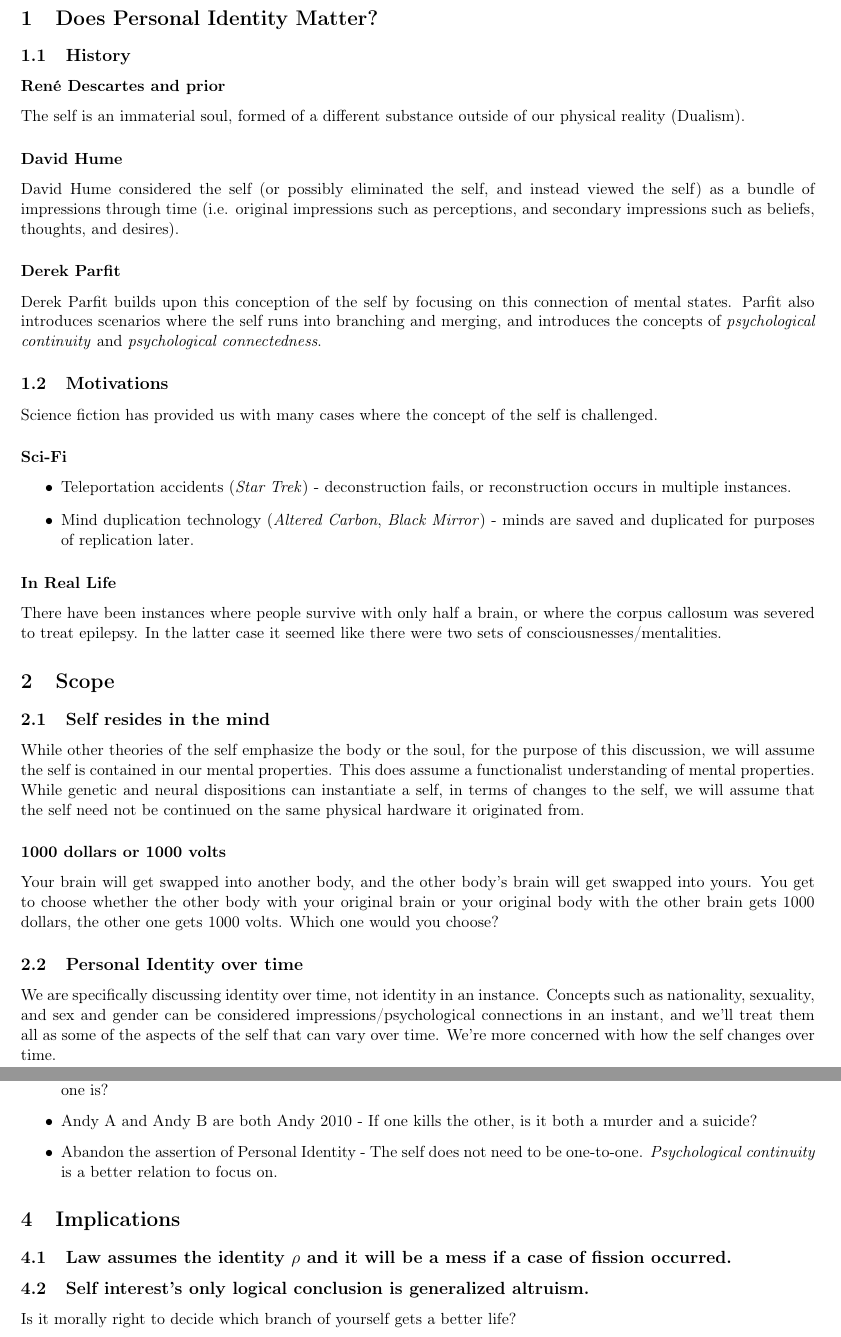
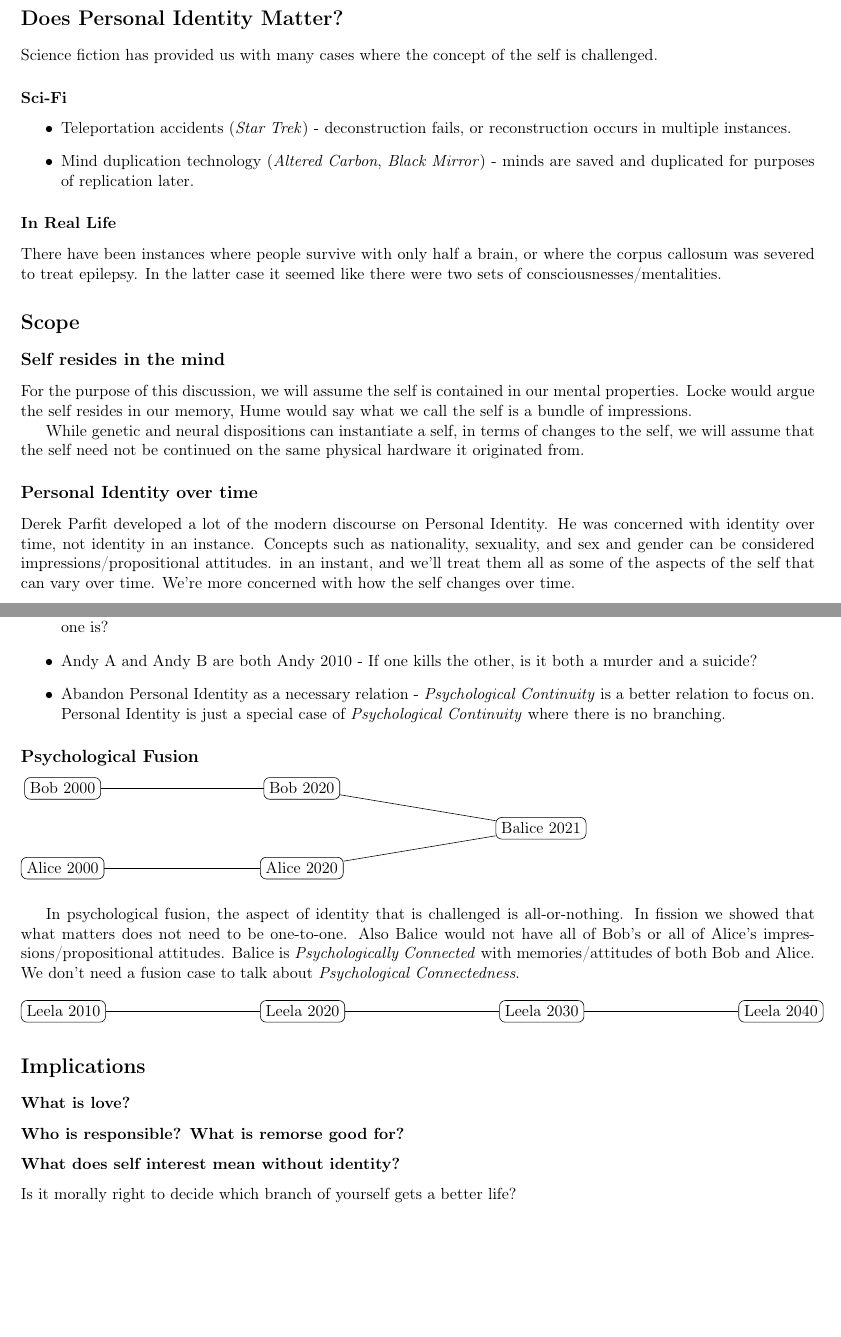
Before and after one commit to MElemental/DoesIdentityMatter, a LaTeX document (PersonalIdentity.tex): two parts of pages 1 and 2 of 2, joined at a grey line, cut so that both start at the same text, the shorter picture padded with empty space. Compiled offline with pdfLaTeX.

Commit message:
Integrated history secton to include fusion cases

```diff
--- a/PersonalIdentity.tex
+++ b/PersonalIdentity.tex
@@ -14,7 +14,6 @@
 \usepackage{hyperref}
 \usepackage[margin=0.5in]{geometry}
 \usepackage{tikz}
-\setcounter{secnumdepth}{2}
 \date{}
 \title{Does Identity Matter?}
 \hypersetup{
@@ -27,63 +26,41 @@
 \begin{document}
 
 
-\section{Does Personal Identity Matter?}
-\label{sec:org1a2301a}
-\subsection{History}
-\label{sec:orgff30f97}
-\subsubsection*{René Descartes and prior}
-\label{sec:org6cd0abb}
-The self is an immaterial soul, formed of a different substance outside of our physical reality (Dualism).
-
-\subsubsection*{David Hume}
-\label{sec:org2e5350b}
-David Hume considered the self (or possibly eliminated the self, and instead viewed the self) as a bundle of impressions through time (i.e. original impressions such as perceptions, and secondary impressions such as beliefs, thoughts, and desires).
-
-\subsubsection*{Derek Parfit}
-\label{sec:org9da1726}
-Derek Parfit builds upon this conception of the self by focusing on this connection of mental states.
-Parfit also introduces scenarios where the self runs into branching and merging, and introduces the concepts of \emph{psychological continuity} and \emph{psychological connectedness}.
-
-\subsection{Motivations}
-\label{sec:org69dd6c5}
+\section*{Does Personal Identity Matter?}
+\label{sec:org165cbdf}
 Science fiction has provided us with many cases where the concept of the self is challenged.
 
 \subsubsection*{Sci-Fi}
-\label{sec:org57d7100}
+\label{sec:orgcc1afd2}
 \begin{itemize}
 \item Teleportation accidents (\emph{Star Trek}) -
-\label{sec:orgefd4355}
+\label{sec:org65c92cf}
 deconstruction fails, or reconstruction occurs in multiple instances.
 
 \item Mind duplication technology (\emph{Altered Carbon}, \emph{Black Mirror}) -
-\label{sec:orgbefe28e}
+\label{sec:org7904153}
 minds are saved and duplicated for purposes of replication later.
 \end{itemize}
 
 \subsubsection*{In Real Life}
-\label{sec:orga8d9bd6}
+\label{sec:orgb589a9f}
 There have been instances where people survive with only half a brain, or where the corpus callosum was severed to treat epilepsy.
 In the latter case it seemed like there were two sets of consciousnesses/mentalities.
 
-\section{Scope}
-\label{sec:org5dcd830}
-\subsection{Self resides in the mind}
-\label{sec:org568a6d0}
-While other theories of the self emphasize the body or the soul,
-for the purpose of this discussion,
+\section*{Scope}
+\label{sec:orge81f7da}
+\subsection*{Self resides in the mind}
+\label{sec:orgd13a34e}
+For the purpose of this discussion,
 we will assume the self is contained in our mental properties.
-This does assume a functionalist understanding of mental properties.
+Locke would argue the self resides in our memory, Hume would say what we call the self is a bundle of impressions.
+
 While genetic and neural dispositions can instantiate a self, in terms of changes to the self, we will assume that the self need not be continued on the same physical hardware it originated from.
 
-\subsubsection*{1000 dollars or 1000 volts}
-\label{sec:org73dcd44}
-Your brain will get swapped into another body, and the other body's brain will get swapped into yours.
-You get to choose whether the other body with your original brain or your original body with the other brain gets 1000 dollars, the other one gets 1000 volts.
-Which one would you choose?
-
-\subsection{Personal Identity over time}
-\label{sec:org2c6b9f6}
-We are specifically discussing identity over time, not identity in an instance.
-Concepts such as nationality, sexuality, and sex and gender can be considered impressions/psychological connections in an instant, and we'll treat them all as some of the aspects of the self that can vary over time.
+\subsection*{Personal Identity over time}
+\label{sec:org3ba2b1b}
+Derek Parfit developed a lot of the modern discourse on Personal Identity.
+He was concerned with identity over time, not identity in an instance.
+Concepts such as nationality, sexuality, and sex and gender can be considered impressions/propositional attitudes. in an instant, and we'll treat them all as some of the aspects of the self that can vary over time.
 We're more concerned with how the self changes over time.
 
@@ -127,4 +101,4 @@ every node/.style={shape=rectangle, rounded corners, draw, align=center}]
   child{node{Andy A 2011}
     child{node{Andy A 2012}}};
 \end{tikzpicture}
-
+\subsubsection*{Interpretations:}
@@ -134,23 +109,56 @@ every node/.style={shape=rectangle, rounded corners, draw, align=center}]
 So a double success is a failure?
 
 \item Either Andy A or Andy B is the only one identical to Andy 2010 -
-\label{sec:orge42b6ce}
+\label{sec:orgb4a4466}
 How do you get to decide who the identical one is?
 
 \item Andy A and Andy B are both Andy 2010 -
-\label{sec:org56c1f1a}
+\label{sec:org8d8d99a}
 If one kills the other, is it both a murder and a suicide?
-
-\item Abandon the assertion of Personal Identity -
-\label{sec:orga5dfa88}
-The self does not need to be one-to-one. \emph{Psychological continuity} is a better relation to focus on.
+\item Abandon Personal Identity as a necessary relation -
+\label{sec:org2e0b1d0}
+\emph{Psychological Continuity} is a better relation to focus on. Personal Identity is just a special case of \emph{Psychological Continuity} where there is no branching.
 \end{itemize}
 
-\section{Implications}
-\label{sec:org58a4b99}
-\subsection{Law assumes the identity \(\rho\) and it will be a mess if a case of fission occurred.}
-\label{sec:org6646224}
-\subsection{Self interest's only logical conclusion is generalized altruism.}
-\label{sec:org0960d61}
+\subsection*{Psychological Fusion}
+\label{sec:orgf9b7212}
+\\\empty
+\begin{tikzpicture}
+[sibling distance=5em, level distance=15em, grow=left,
+every node/.style={shape=rectangle, rounded corners, draw, align=center}]
+\node{Balice 2021}
+  child{node{Bob 2020}
+        child{node{Bob 2000}}
+}
+  child{node{Alice 2020}
+        child{node{Alice 2000}}
+    };
+\end{tikzpicture}
+\\\empty
+
+In psychological fusion, the aspect of identity that is challenged is all-or-nothing.
+In fission we showed that what matters does not need to be one-to-one.
+Also Balice would not have all of Bob's or all of Alice's impressions/propositional attitudes.
+Balice is \emph{Psychologically Connected} with memories/attitudes of both Bob and Alice.
+We don't need a fusion case to talk about \emph{Psychological Connectedness}.
+\\\empty
+\\\empty
+\begin{tikzpicture}
+[sibling distance=5em, level distance=15em, grow=left,
+every node/.style={shape=rectangle, rounded corners, draw, align=center}]
+\node{Leela 2040}
+  child{node{Leela 2030}
+        child{node{Leela 2020}
+            child{node{Leela 2010}
+}}};
+\end{tikzpicture}
+\section*{Implications}
+\label{sec:org4369775}
+\subsubsection*{What is love?}
+\label{sec:org8333811}
+\subsubsection*{Who is responsible? What is remorse good for?}
+\label{sec:org5be5825}
+\subsubsection*{What does self interest mean without identity?}
+\label{sec:orgb98366e}
 Is it morally right to decide which branch of yourself gets a better life?
 \end{document}
```
Also changed, not shown: PersonalIdentity.pdf, PersonalIdentity.tex (32 more changed lines), 1 other file.
